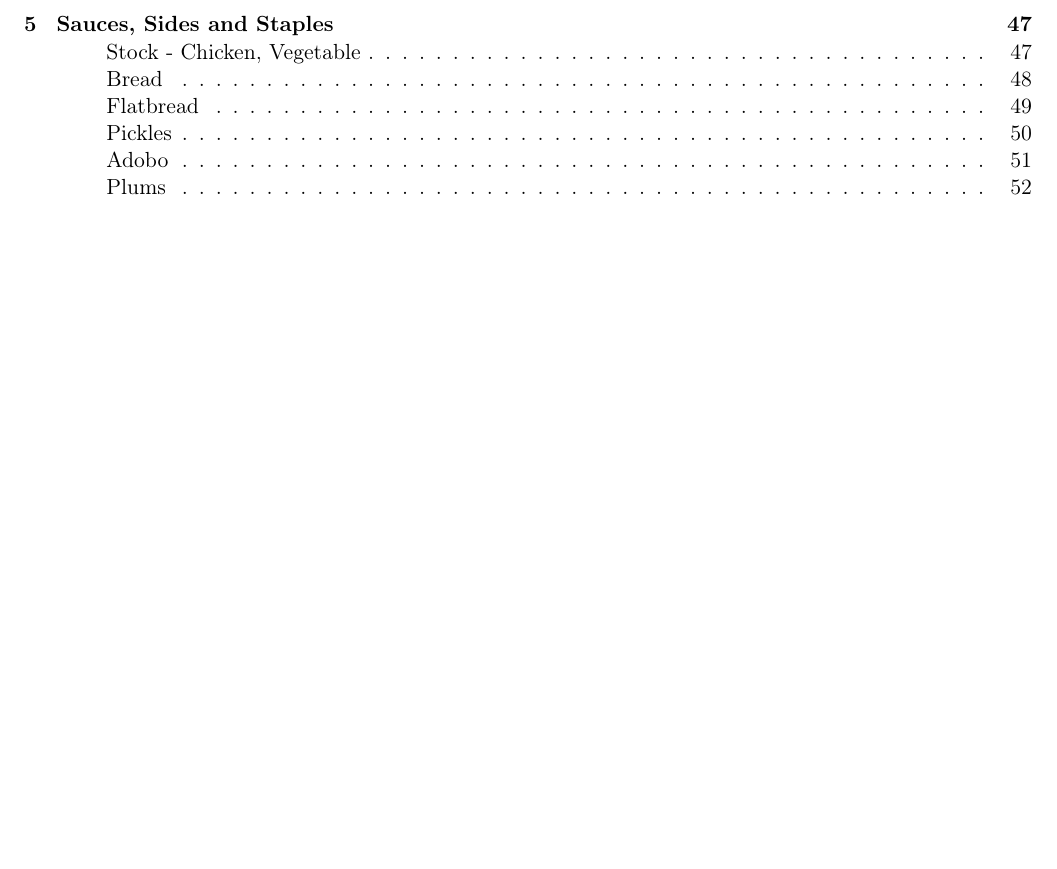
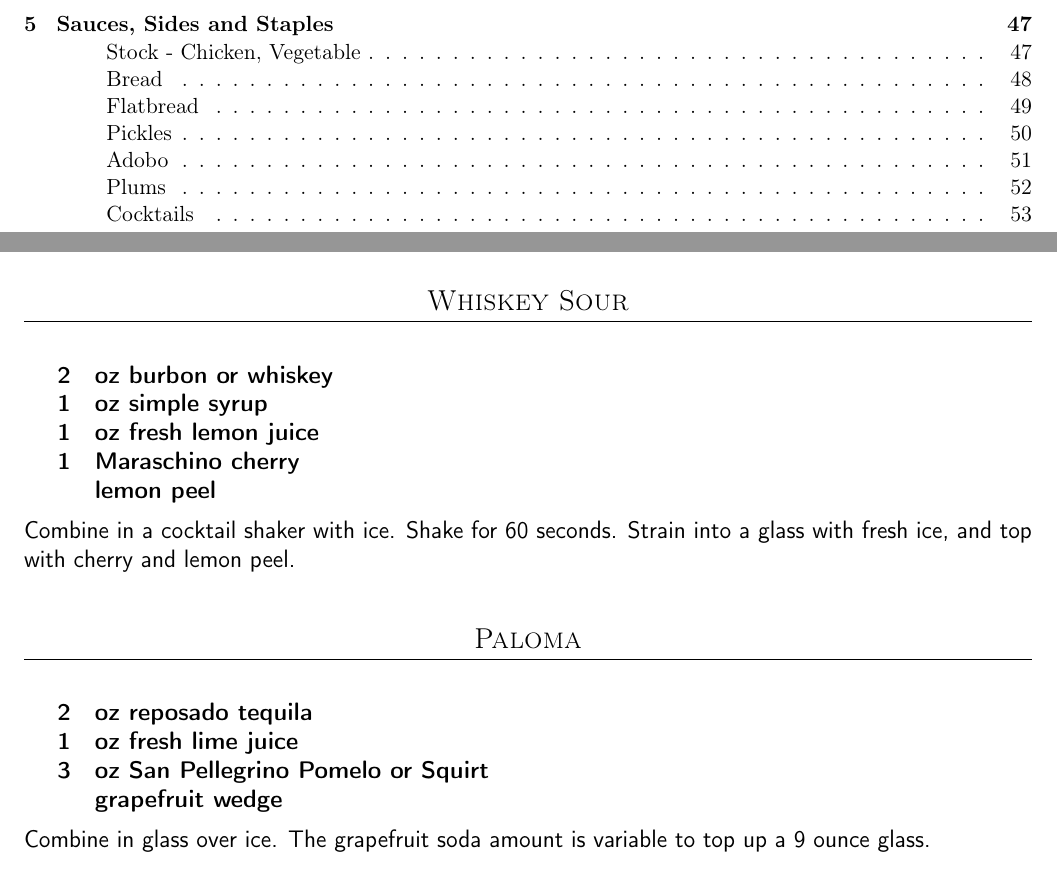
Before and after one commit to chase-seibert/cookbook, a LaTeX thesis (Cookbook.tex, which reads cocktails.tex): part of page 2 of 52 before the commit and two parts of pages 2 and 53 of 53 after it, the two joined at a grey line, cut so that both start at the same text, the shorter picture padded with empty space. Compiled offline with pdfLaTeX.

Commit message:
Add cocktails (Whiskey Sour, Paloma)

```diff
--- /dev/null
+++ b/cocktails.tex
@@ -0,0 +1,28 @@
+\section{Cocktails}
+\begin{recipe}
+
+\subsection{Whiskey Sour}
+
+\ingredients{
+    2 & oz burbon or whiskey \\
+    1 & oz simple syrup \\
+    1 & oz fresh lemon juice \\
+    1 & Maraschino cherry \\
+      & lemon peel \\
+}
+
+Combine in a cocktail shaker with ice. Shake for 60 seconds. Strain into a glass
+with fresh ice, and top with cherry and lemon peel.
+
+\subsection{Paloma}
+
+\ingredients{
+    2 & oz reposado tequila \\
+    1 & oz fresh lime juice \\
+    3 & oz San Pellegrino Pomelo or Squirt \\
+      & grapefruit wedge \\
+}
+
+Combine in glass over ice. The grapefruit soda amount is variable to top up a 9 ounce glass.
+
+\end{recipe}
```
Also changed, not shown: Cookbook.tex (+1 -0 lines).
